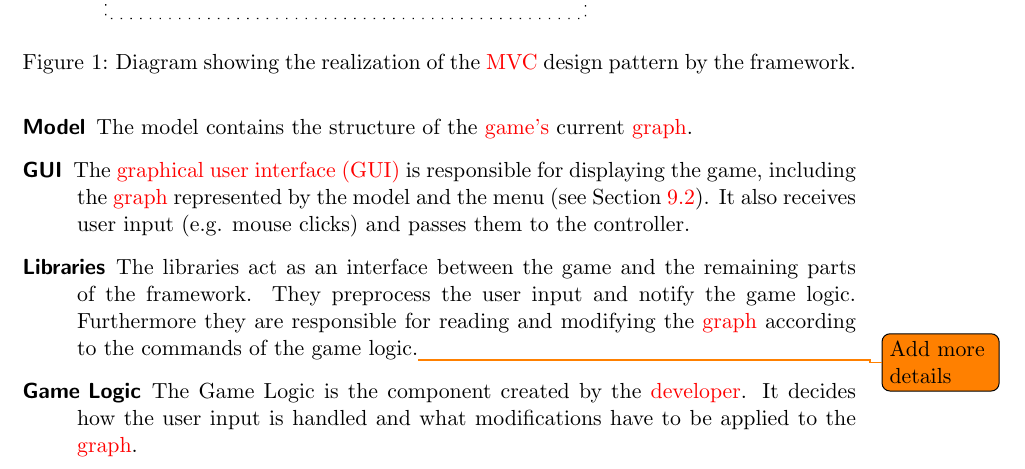
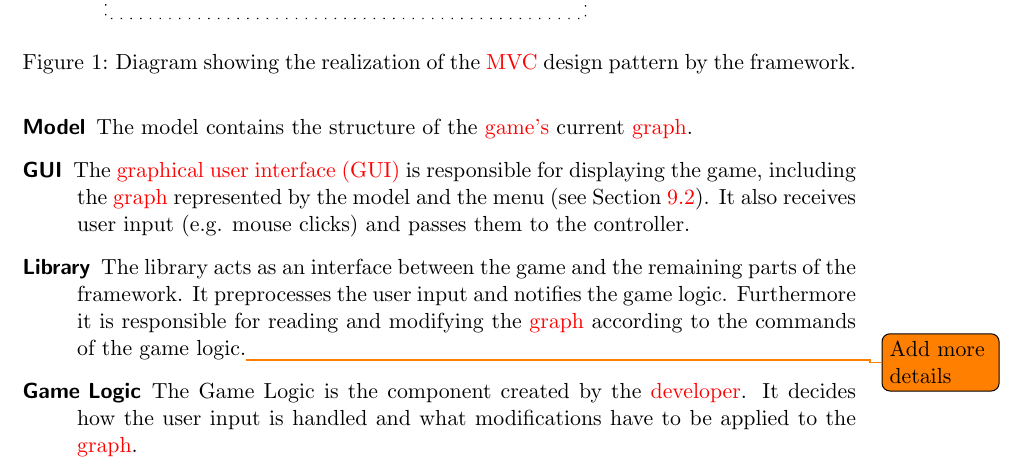
Before and after one commit to EmDee/Graphioli, a LaTeX document (pflichtenheft/pflichtenheft.tex, which reads pflichtenheft/systemmodell.tex): part of page 20 of 36, cut so that both start at the same text. Compiled offline with pdfLaTeX.

Commit message:
Changed 'Libraries' to 'Library'

```diff
--- a/pflichtenheft/systemmodell.tex
+++ b/pflichtenheft/systemmodell.tex
@@ -13,6 +13,6 @@
 \begin{description}
 \item[Model] The model contains the structure of the \gls{game}['s] current \gls{graph}.
 \item[GUI] The \gls{gui} is responsible for displaying the game, including the \gls{graph} represented by the model and the menu (see Section \ref{REF:GUI_GAME}). It also receives user input (e.g. mouse clicks) and passes them to the controller.
-\item[Libraries] The libraries act as an interface between the game and the remaining parts of the framework. They preprocess the user input and notify the game logic. Furthermore they are responsible for reading and modifying the \gls{graph} according to the commands of the game logic.\todo{Add more details}
+\item[Library] The library acts as an interface between the game and the remaining parts of the framework. It preprocesses the user input and notifies the game logic. Furthermore it is responsible for reading and modifying the \gls{graph} according to the commands of the game logic.\todo{Add more details}
 \item[Game Logic] The Game Logic is the component created by the \gls{developer}. It decides how the user input is handled and what modifications have to be applied to the \gls{graph}.
 \end{description}
```
Also changed, not shown: pflichtenheft/images/mvc.pdf.
